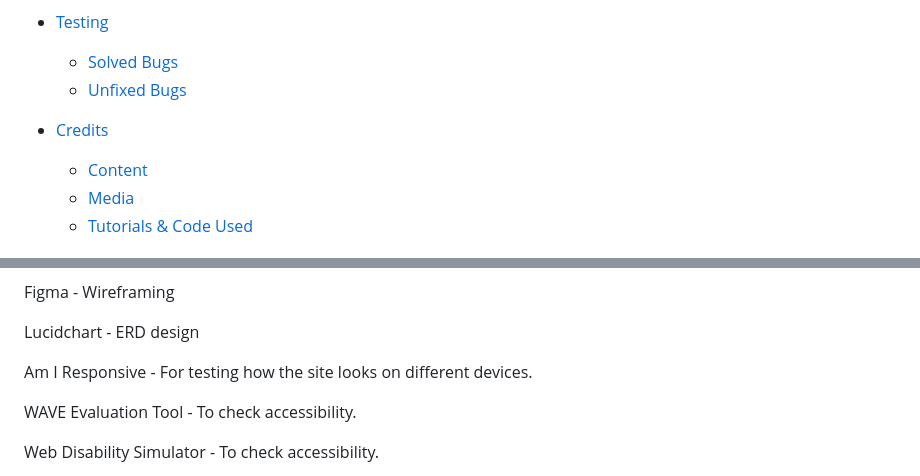
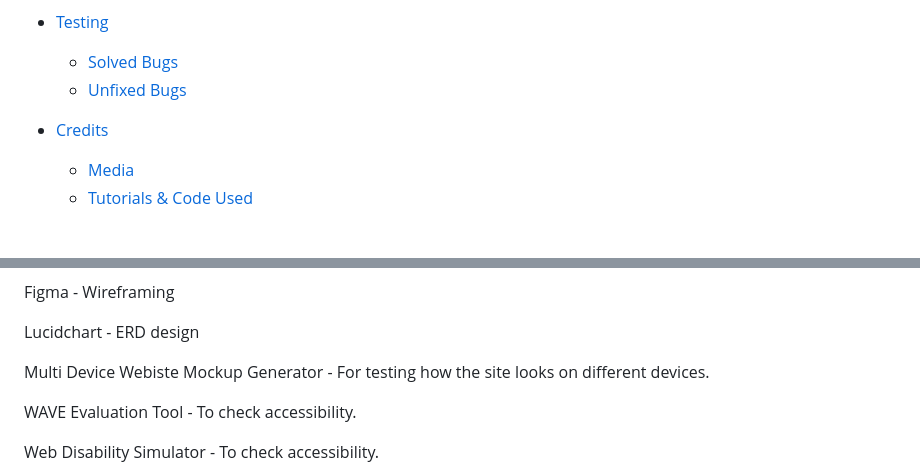
Before and after one commit to EmilionR/django-pp4, a Markdown page: README.md, 2 parts joined by grey strips. Rendered like a GitHub page.

Commit message:
Remove link to deleted section in README.md

```diff
--- a/README.md
+++ b/README.md
@@ -45,7 +45,6 @@ Users can post, discuss, and interact without any unnecessary distractions.
   * [Unfixed Bugs](#unfixed-bugs)
 
 * [Credits](#Credits)
-  * [Content](#Content)
   * [Media](#Media)
   * [Tutorials & Code Used](#tutorials--code-used)
 
@@ -259,7 +258,7 @@ Figma - Wireframing
 
 Lucidchart - ERD design
 
-Am I Responsive - For testing how the site looks on different devices.
+Multi Device Webiste Mockup Generator - For testing how the site looks on different devices.
 
 WAVE Evaluation Tool - To check accessibility.
 
```
